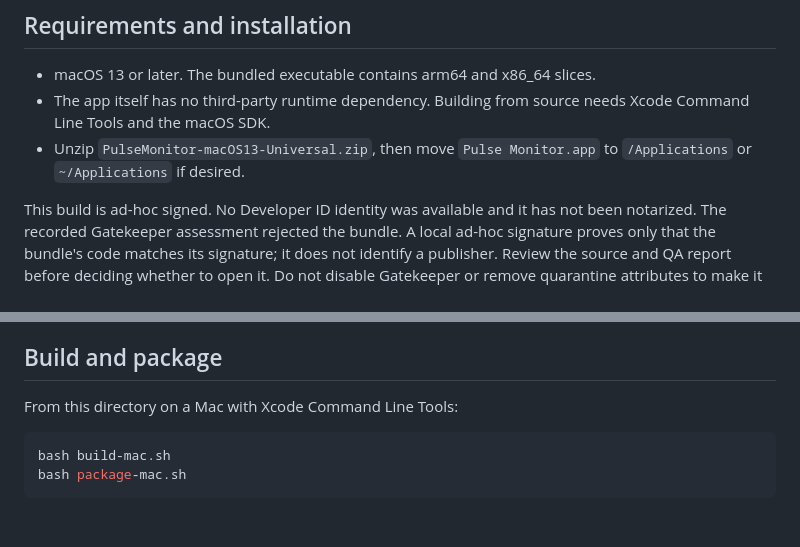
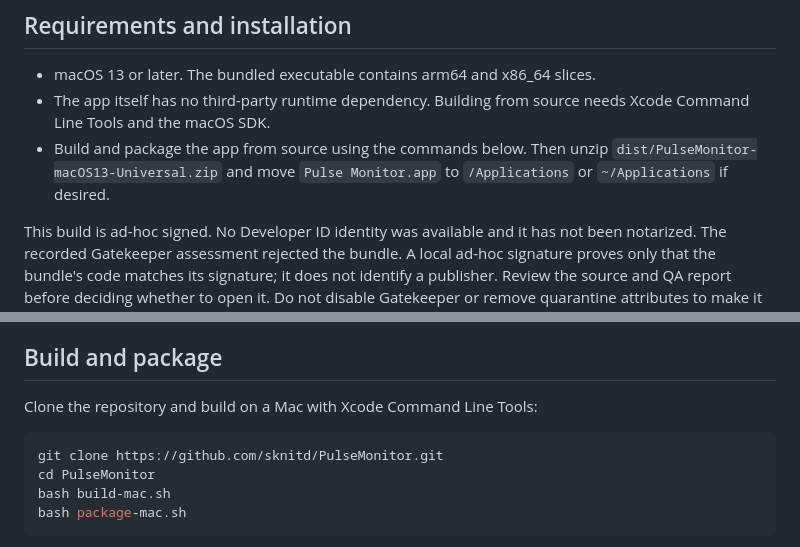
Before and after one commit to sknitd/PulseMonitor, a Markdown page: README.md, 2 parts joined by grey strips. Drawn GitHub-style; blank space fills up the shorter version.

Commit message:
Clarify source build instructions

````diff
--- a/README.md
+++ b/README.md
@@ -6,7 +6,7 @@ Pulse Monitor is an independent macOS system-monitoring app built from this sour
 
 - macOS 13 or later. The bundled executable contains arm64 and x86_64 slices.
 - The app itself has no third-party runtime dependency. Building from source needs Xcode Command Line Tools and the macOS SDK.
-- Unzip `PulseMonitor-macOS13-Universal.zip`, then move `Pulse Monitor.app` to `/Applications` or `~/Applications` if desired.
+- Build and package the app from source using the commands below. Then unzip `dist/PulseMonitor-macOS13-Universal.zip` and move `Pulse Monitor.app` to `/Applications` or `~/Applications` if desired.
 
 This build is ad-hoc signed. No Developer ID identity was available and it has not been notarized. The recorded Gatekeeper assessment rejected the bundle. A local ad-hoc signature proves only that the bundle's code matches its signature; it does not identify a publisher. Review the source and QA report before deciding whether to open it. Do not disable Gatekeeper or remove quarantine attributes to make it run. Apple's supported user decision flow is described in [Open an app from an unidentified developer](https://support.apple.com/en-us/102445).
 
@@ -53,9 +53,11 @@ Settings are stored in macOS preferences. Up to 600 history points and 50 alerts
 
 ## Build and package
 
-From this directory on a Mac with Xcode Command Line Tools:
+Clone the repository and build on a Mac with Xcode Command Line Tools:
 
 ```bash
+git clone https://github.com/sknitd/PulseMonitor.git
+cd PulseMonitor
 bash build-mac.sh
 bash package-mac.sh
 ```
````
